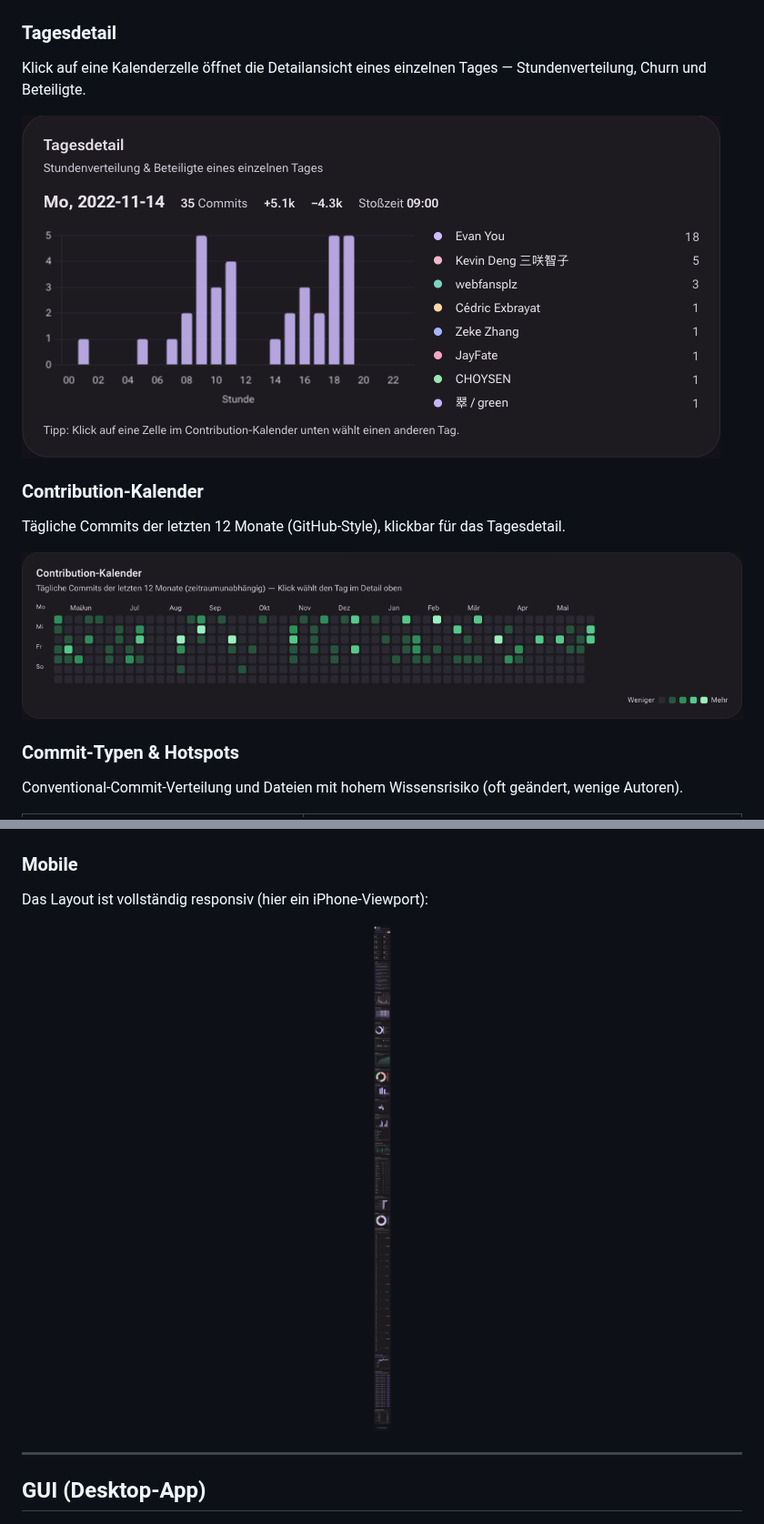
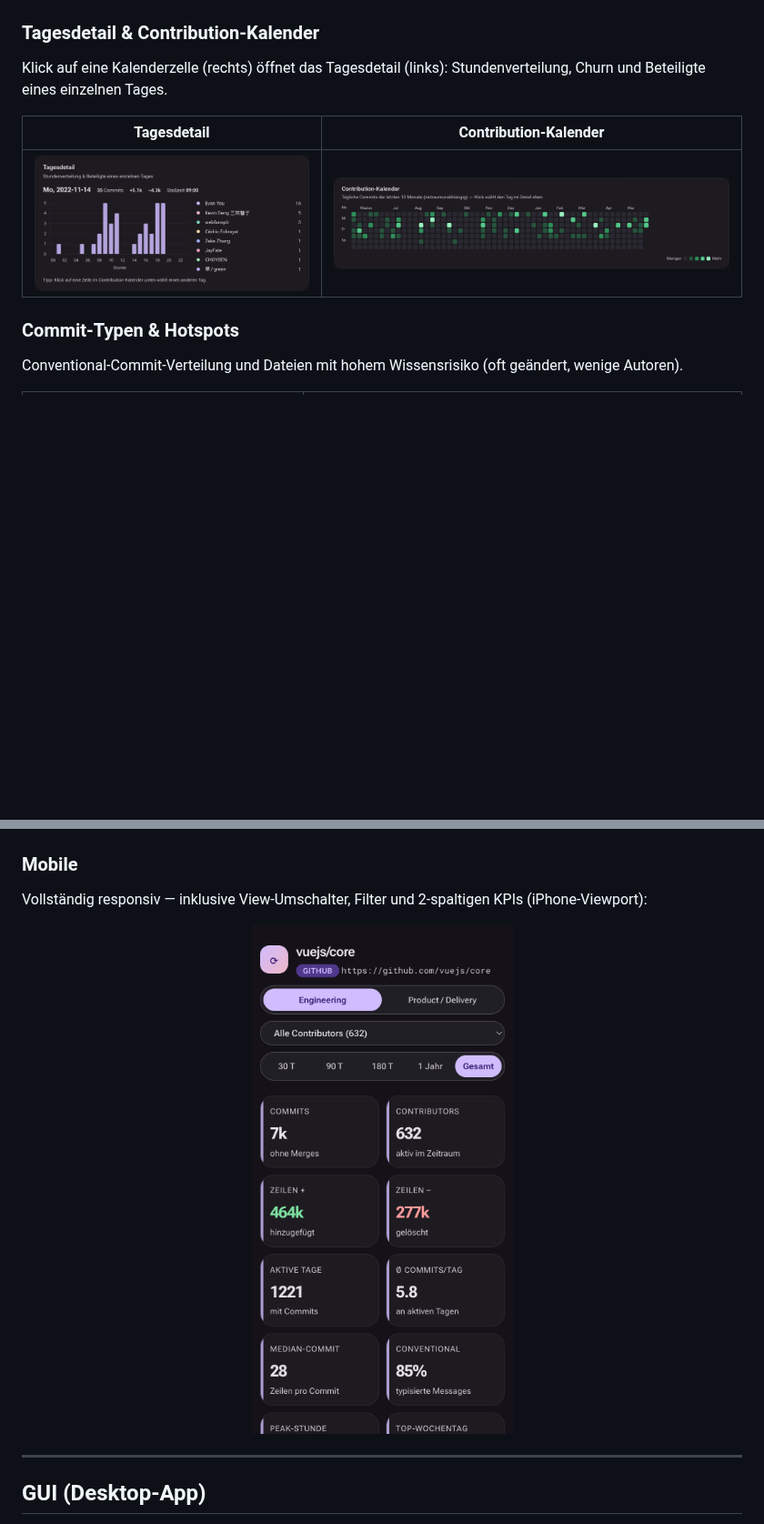
Before and after one commit to pepperonas/repo2viz, a Markdown page: README.md, 2 parts joined by grey strips. Shown at 91% size. Drawn GitHub-style; pictures changed too: screenshots/mobile.png; blank space fills up the shorter version.

Commit message:
README: shorter mobile screenshot + compact gallery grid
Replace the full-page (very tall) mobile screenshot with a short viewport shot,
and merge the Tagesdetail/Kalender screenshots into a 2-column grid to reduce scrolling.

Co-Authored-By: Claude Opus 4.8 (1M context) <noreply@anthropic.com>

```diff
--- a/README.md
+++ b/README.md
@@ -164,16 +164,13 @@ Wochentag × Tageszeit (links) und das radiale 24-Stunden-Zifferblatt der Stoßz
 |---|---|
 | ![Heatmap](screenshots/heatmap.png) | ![Stoßzeiten](screenshots/clock.png) |
 
-### Tagesdetail
-Klick auf eine Kalenderzelle öffnet die Detailansicht eines einzelnen Tages —
-Stundenverteilung, Churn und Beteiligte.
+### Tagesdetail & Contribution-Kalender
+Klick auf eine Kalenderzelle (rechts) öffnet das Tagesdetail (links): Stundenverteilung,
+Churn und Beteiligte eines einzelnen Tages.
 
-![Tagesdetail](screenshots/daydetail.png)
-
-### Contribution-Kalender
-Tägliche Commits der letzten 12 Monate (GitHub-Style), klickbar für das Tagesdetail.
-
-![Contribution-Kalender](screenshots/calendar.png)
+| Tagesdetail | Contribution-Kalender |
+|---|---|
+| ![Tagesdetail](screenshots/daydetail.png) | ![Contribution-Kalender](screenshots/calendar.png) |
 
 ### Commit-Typen & Hotspots
 Conventional-Commit-Verteilung und Dateien mit hohem Wissensrisiko (oft geändert, wenige Autoren).
@@ -183,9 +180,9 @@ Conventional-Commit-Verteilung und Dateien mit hohem Wissensrisiko (oft geänder
 | ![Commit-Typen](screenshots/commit-types.png) | ![Hotspots](screenshots/hotspots.png) |
 
 ### Mobile
-Das Layout ist vollständig responsiv (hier ein iPhone-Viewport):
+Vollständig responsiv — inklusive View-Umschalter, Filter und 2-spaltigen KPIs (iPhone-Viewport):
 
-<p align="center"><img src="screenshots/mobile.png" alt="Mobile-Ansicht" width="320"></p>
+<p align="center"><img src="screenshots/mobile.png" alt="Mobile-Ansicht" width="300"></p>
 
 ---
 
```
